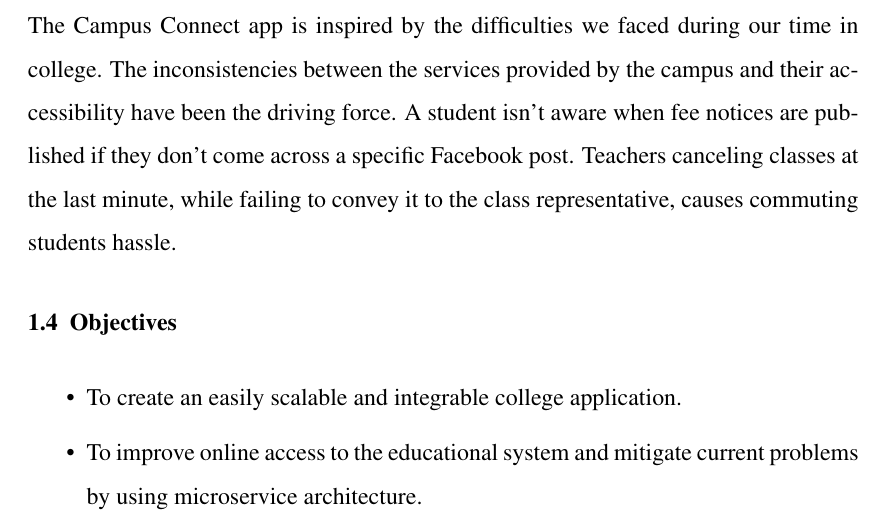
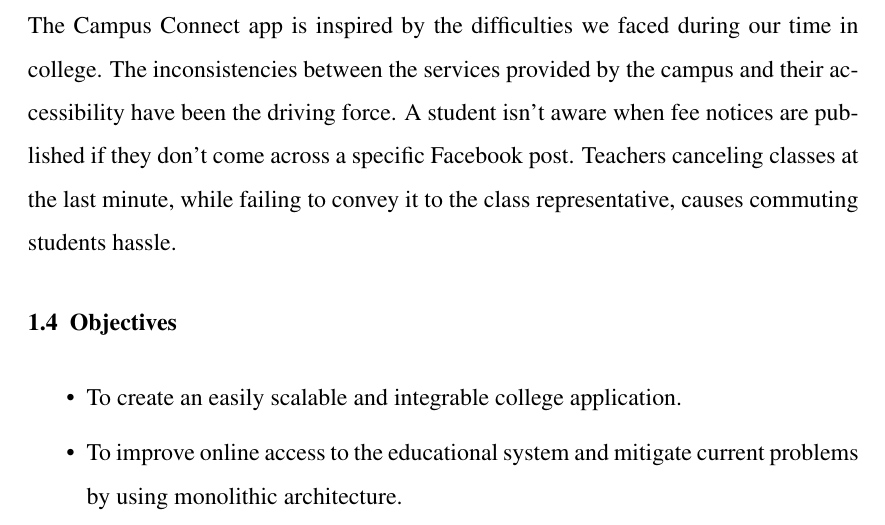
Before and after one commit to Payre/campus-connect, a LaTeX document (Proposal/Draft/Proposal/main.tex, which reads Proposal/Draft/Proposal/Introduction.tex): part of page 8 of 20, cut so that both start at the same text. Compiled offline with pdfLaTeX.

Commit message:
corrected to monolithic on motivation.

```diff
--- a/Proposal/Draft/Proposal/Introduction.tex
+++ b/Proposal/Draft/Proposal/Introduction.tex
@@ -19,5 +19,5 @@
 \section{Objectives}
 \begin{itemize}
     \item To create an easily scalable and integrable college application.
-    \item To improve online access to the educational system and mitigate current problems by using microservice architecture.
+    \item To improve online access to the educational system and mitigate current problems by using monolithic architecture.
 \end{itemize}
```
Also changed, not shown: Proposal/Draft/Proposal/main.pdf, 3 other files.
